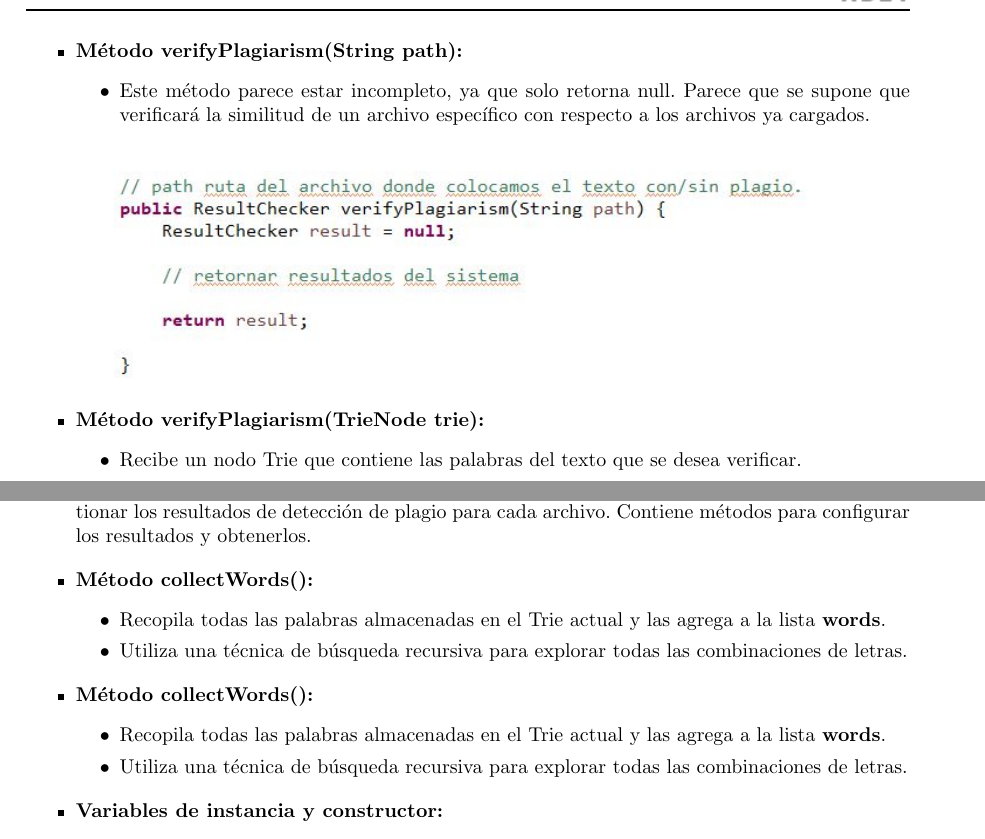
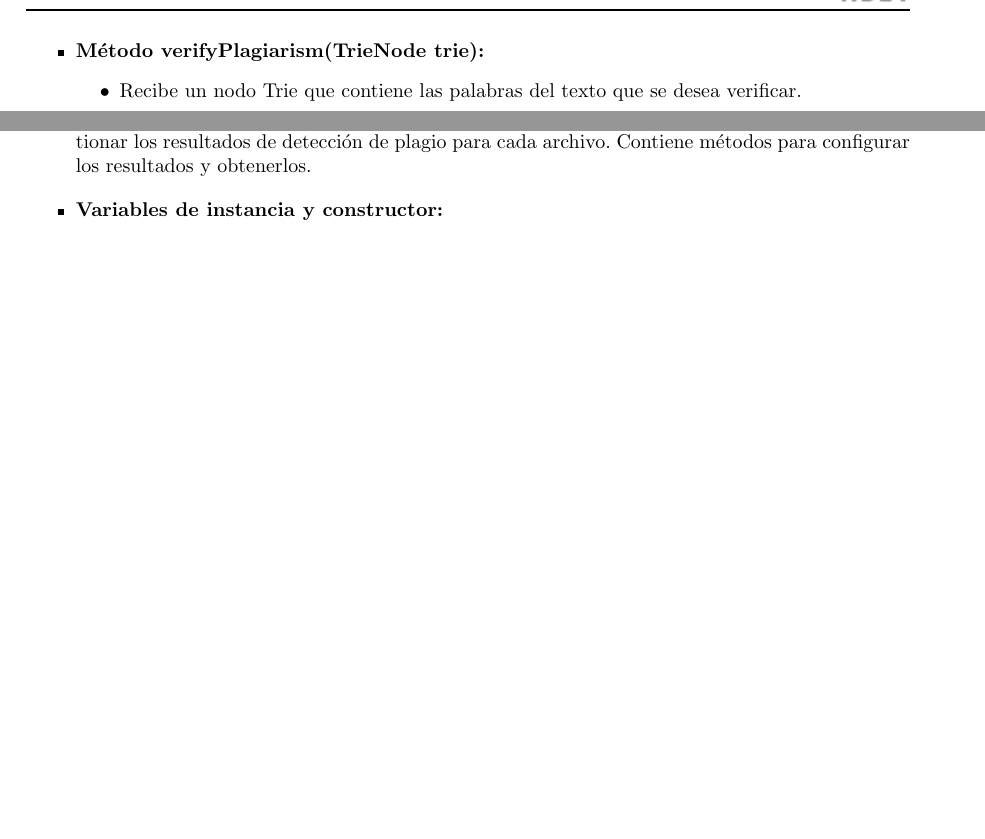
Before and after one commit to JorgeCY21/EDA_LAB_D, a LaTeX document (Lab_07/latex/EDA_LAB_07.tex): two parts of pages 12 and 16 of 23, joined at a grey line, cut at the place of the change, the shorter picture padded with empty space. Compiled offline with pdfLaTeX.

Commit message:
Arreglando errores del informe

```diff
--- a/Lab_07/latex/EDA_LAB_07.tex
+++ b/Lab_07/latex/EDA_LAB_07.tex
@@ -485,20 +485,6 @@ El funcionamiento de este proyecto se divide en 4 componentes y se realiza de la
 \clearpage
 
 	\begin{itemize}
-	\item \textbf{Método verifyPlagiarism(String path):}
-	 \begin{itemize}
-	 \item Este método parece estar incompleto, ya que solo retorna null. Parece que se supone que verificará la similitud de un archivo específico con respecto a los archivos ya cargados.
-	 \end{itemize}
-	\end{itemize}
-	 \begin{figure}[H]
-		\centering
-		\includegraphics[width=0.8\textwidth,keepaspectratio]{img/PC5.jpg}
-		%\includesvg{img/automata.svg}
-		%\label{img:mot2}
-		%\caption{Product backlog.}
-	\end{figure}
-
-	\begin{itemize}
 	\item \textbf{Método verifyPlagiarism(TrieNode trie):}
 	 \begin{itemize}
 	 \item Recibe un nodo Trie que contiene las palabras del texto que se desea verificar.
@@ -641,22 +627,6 @@ El funcionamiento de este proyecto se divide en 4 componentes y se realiza de la
 	 \subsection{ResultChecker}
 	\begin{itemize}
 	\item \textbf{Definición de la clase ResultChecker:} Esta clase parece ser responsable de almacenar y gestionar los resultados de detección de plagio para cada archivo. Contiene métodos para configurar los resultados y obtenerlos.
-	\end{itemize}
-
-	\begin{itemize}
-	\item \textbf{Método collectWords():}
-	 \begin{itemize}
-	 \item Recopila todas las palabras almacenadas en el Trie actual y las agrega a la lista \textbf{words}.
-	 \item Utiliza una técnica de búsqueda recursiva para explorar todas las combinaciones de letras.
-	 \end{itemize}
-	\end{itemize}
-
-	\begin{itemize}
-	\item \textbf{Método collectWords():}
-	 \begin{itemize}
-	 \item Recopila todas las palabras almacenadas en el Trie actual y las agrega a la lista \textbf{words}.
-	 \item Utiliza una técnica de búsqueda recursiva para explorar todas las combinaciones de letras.
-	 \end{itemize}
 	\end{itemize}
 
 	\begin{itemize}
```
Also changed, not shown: Lab_07/latex/EDA_LAB_07.pdf.
